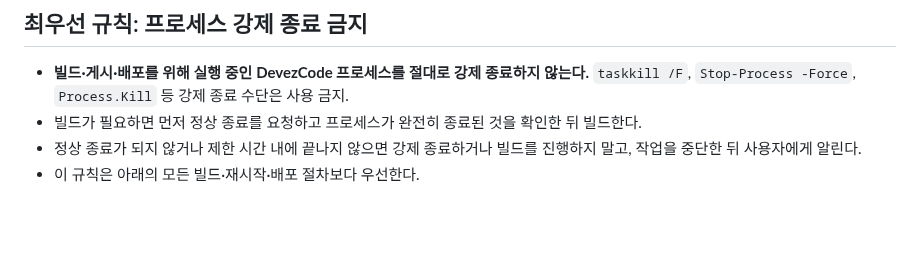
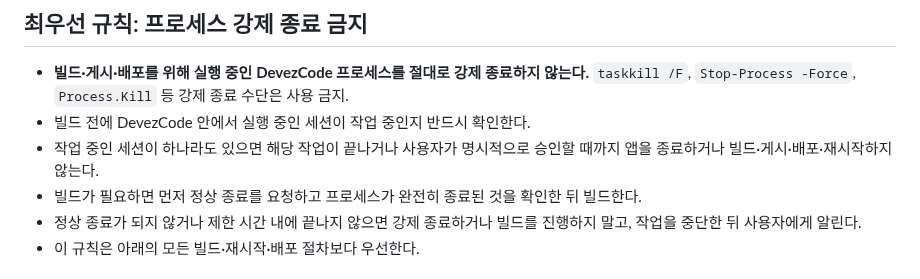
Before and after one commit to MrHoje/Devez-code, a Markdown page: CLAUDE.md, the part around the change. GitHub-like rendering; blank space fills up the shorter version.

```diff
--- a/CLAUDE.md
+++ b/CLAUDE.md
@@ -3,6 +3,8 @@
 ## 최우선 규칙: 프로세스 강제 종료 금지
 
 - **빌드·게시·배포를 위해 실행 중인 DevezCode 프로세스를 절대로 강제 종료하지 않는다.** `taskkill /F`, `Stop-Process -Force`, `Process.Kill` 등 강제 종료 수단은 사용 금지.
+- 빌드 전에 DevezCode 안에서 실행 중인 세션이 작업 중인지 반드시 확인한다.
+- 작업 중인 세션이 하나라도 있으면 해당 작업이 끝나거나 사용자가 명시적으로 승인할 때까지 앱을 종료하거나 빌드·게시·배포·재시작하지 않는다.
 - 빌드가 필요하면 먼저 정상 종료를 요청하고 프로세스가 완전히 종료된 것을 확인한 뒤 빌드한다.
 - 정상 종료가 되지 않거나 제한 시간 내에 끝나지 않으면 강제 종료하거나 빌드를 진행하지 말고, 작업을 중단한 뒤 사용자에게 알린다.
 - 이 규칙은 아래의 모든 빌드·재시작·배포 절차보다 우선한다.
```
Also changed, not shown: AGENTS.md (+2 -0 lines).
